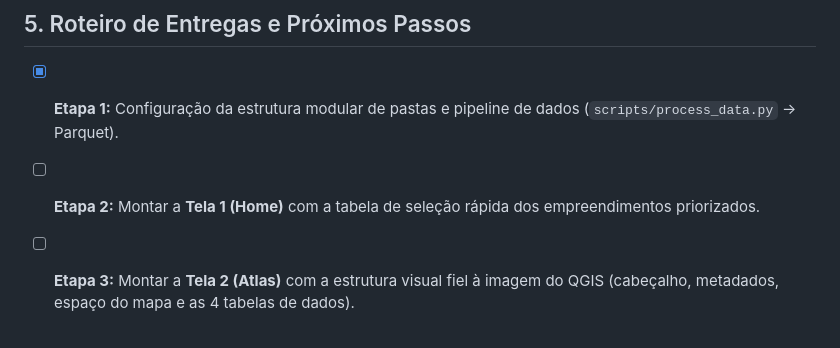
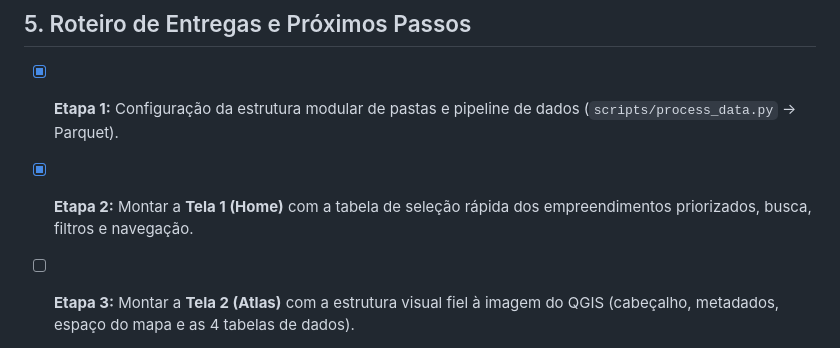
Before and after one commit to paulinhoy/atlas_web, a Markdown page: docs/plano_implementacao.md, the part around the change. Drawn GitHub-style.

Commit message:
docs: update implementation plan marking step 2 as completed

```diff
--- a/docs/plano_implementacao.md
+++ b/docs/plano_implementacao.md
@@ -121,6 +121,6 @@ A página de detalhe (`views/atlas.py`) será dividida nas seguintes seções:
 ## 5. Roteiro de Entregas e Próximos Passos
 
 - [x] **Etapa 1:** Configuração da estrutura modular de pastas e pipeline de dados (`scripts/process_data.py` -> Parquet).
-- [ ] **Etapa 2:** Montar a **Tela 1 (Home)** com a tabela de seleção rápida dos empreendimentos priorizados.
+- [x] **Etapa 2:** Montar a **Tela 1 (Home)** com a tabela de seleção rápida dos empreendimentos priorizados, busca, filtros e navegação.
 - [ ] **Etapa 3:** Montar a **Tela 2 (Atlas)** com a estrutura visual fiel à imagem do QGIS (cabeçalho, metadados, espaço do mapa e as 4 tabelas de dados).
 - [ ] **Etapa 4:** Refinamentos de formatação monetária (R$), design institucional, busca na Home e futura integração das geometrias.
```
